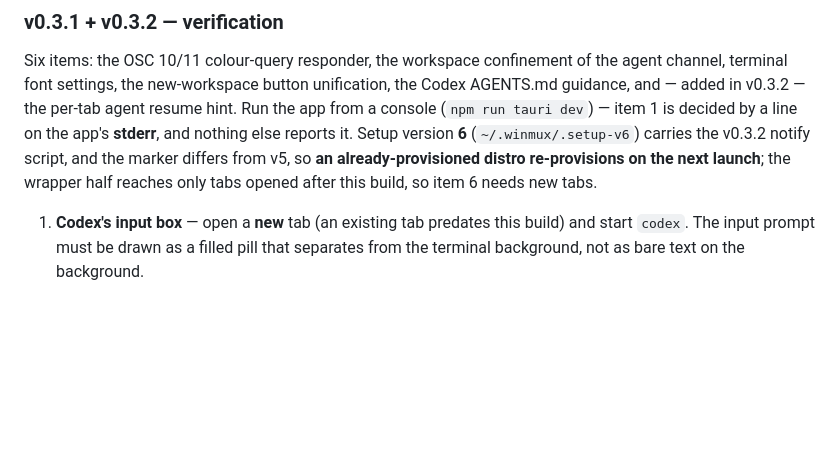
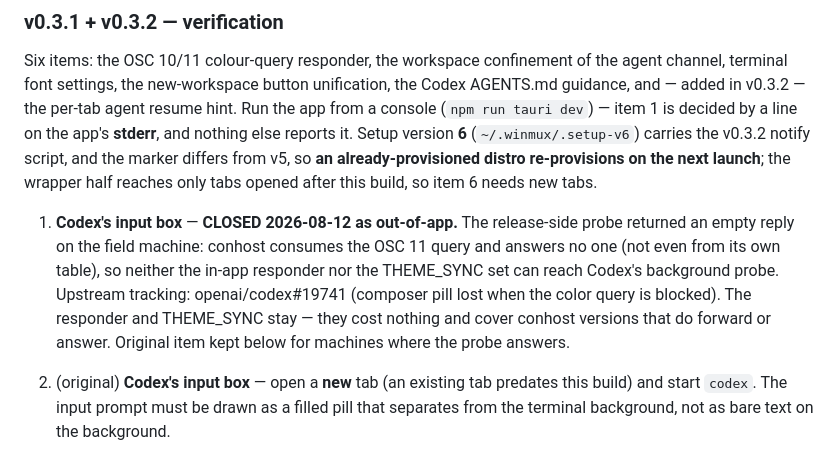
Before and after one commit to sjkwon-1023/winmux, a Markdown page: docs/WINDOWS-BUILD.md, the part around the change. GitHub-like rendering; blank space fills up the shorter version.

```diff
--- a/docs/WINDOWS-BUILD.md
+++ b/docs/WINDOWS-BUILD.md
@@ -1017,7 +1017,15 @@ reports it. Setup version **6** (`~/.winmux/.setup-v6`) carries the v0.3.2 notif
 the marker differs from v5, so **an already-provisioned distro re-provisions on the next
 launch**; the wrapper half reaches only tabs opened after this build, so item 6 needs new tabs.
 
-1. **Codex's input box** — open a **new** tab (an existing tab predates this build) and start
+1. **Codex's input box** — **CLOSED 2026-08-12 as out-of-app.** The release-side probe
+   returned an empty reply on the field machine: conhost consumes the OSC 11 query and
+   answers no one (not even from its own table), so neither the in-app responder nor the
+   THEME_SYNC set can reach Codex's background probe. Upstream tracking:
+   openai/codex#19741 (composer pill lost when the color query is blocked). The
+   responder and THEME_SYNC stay — they cost nothing and cover conhost versions that do
+   forward or answer. Original item kept below for machines where the probe answers.
+
+1. (original) **Codex's input box** — open a **new** tab (an existing tab predates this build) and start
    `codex`. The input prompt must be drawn as a filled pill that separates from the terminal
    background, not as bare text on the background.
 
```
Also changed, not shown: CLAUDE.md (+7 -0 lines).
